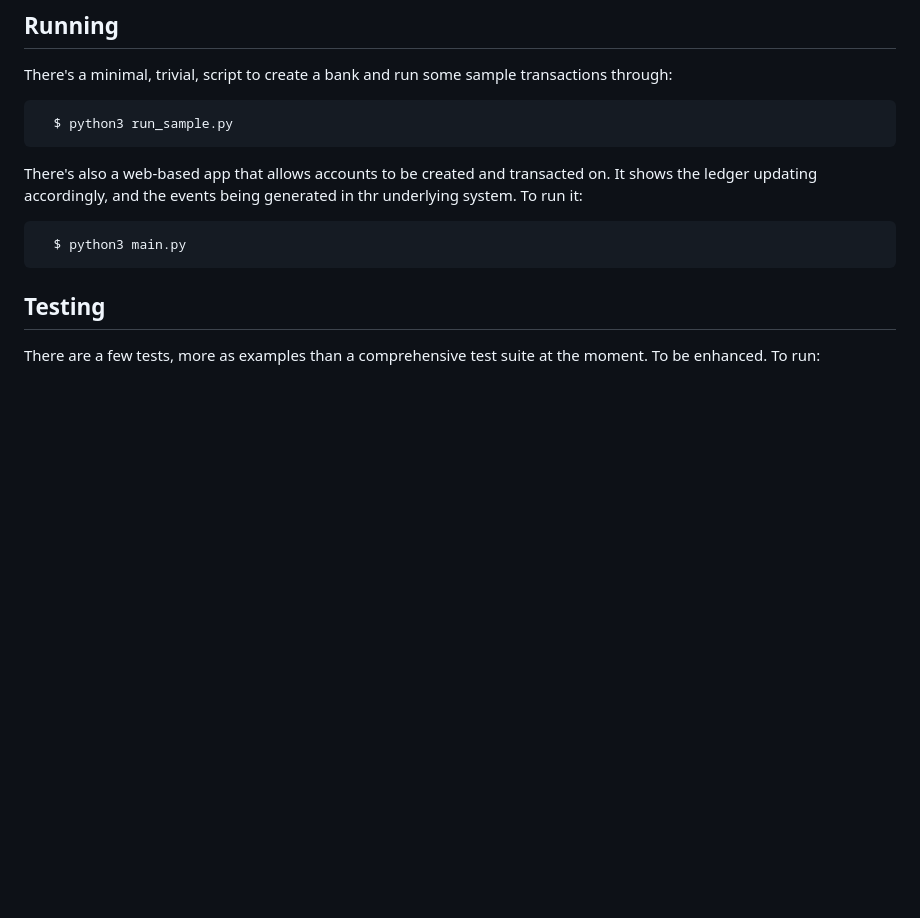
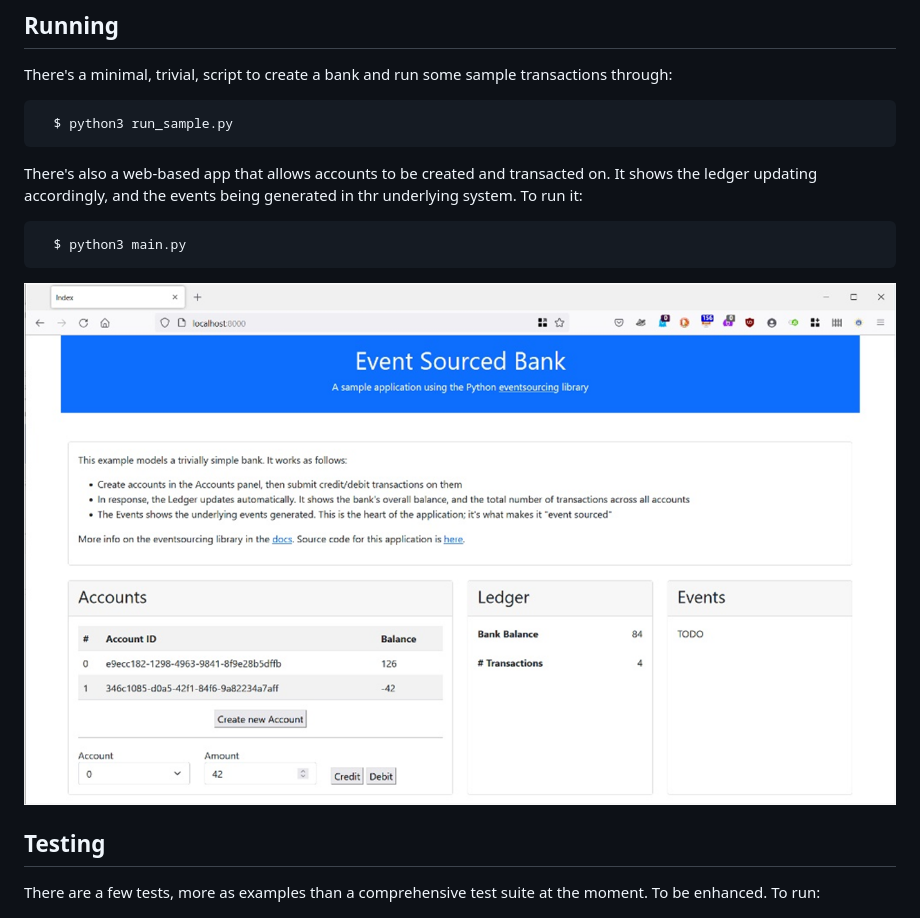
Before and after one commit to sfinnie/event_sourced_bank, a Markdown page: readme.md, the part around the change. GitHub-like rendering; pictures changed too: docs/screenshot.png (added); blank space fills up the shorter version.

Commit message:
add app screenshot to readme

```diff
--- a/readme.md
+++ b/readme.md
@@ -66,6 +66,8 @@ ledger updating accordingly, and the events being generated in thr underlying sy
 
       $ python3 main.py
 
+![Web app screenshot](docs/screenshot.png)
+
 ## Testing
 
 There are a few tests, more as examples than a comprehensive test suite at the moment.  To be enhanced.  To run:
```
